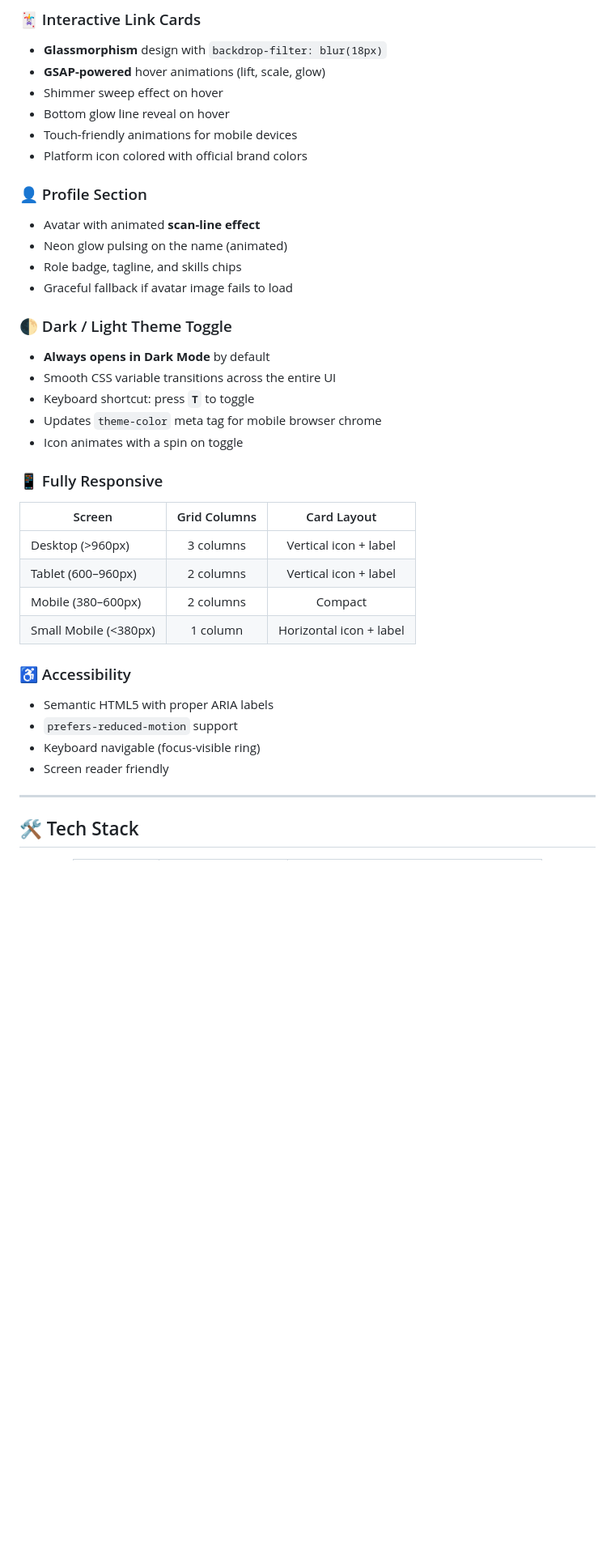
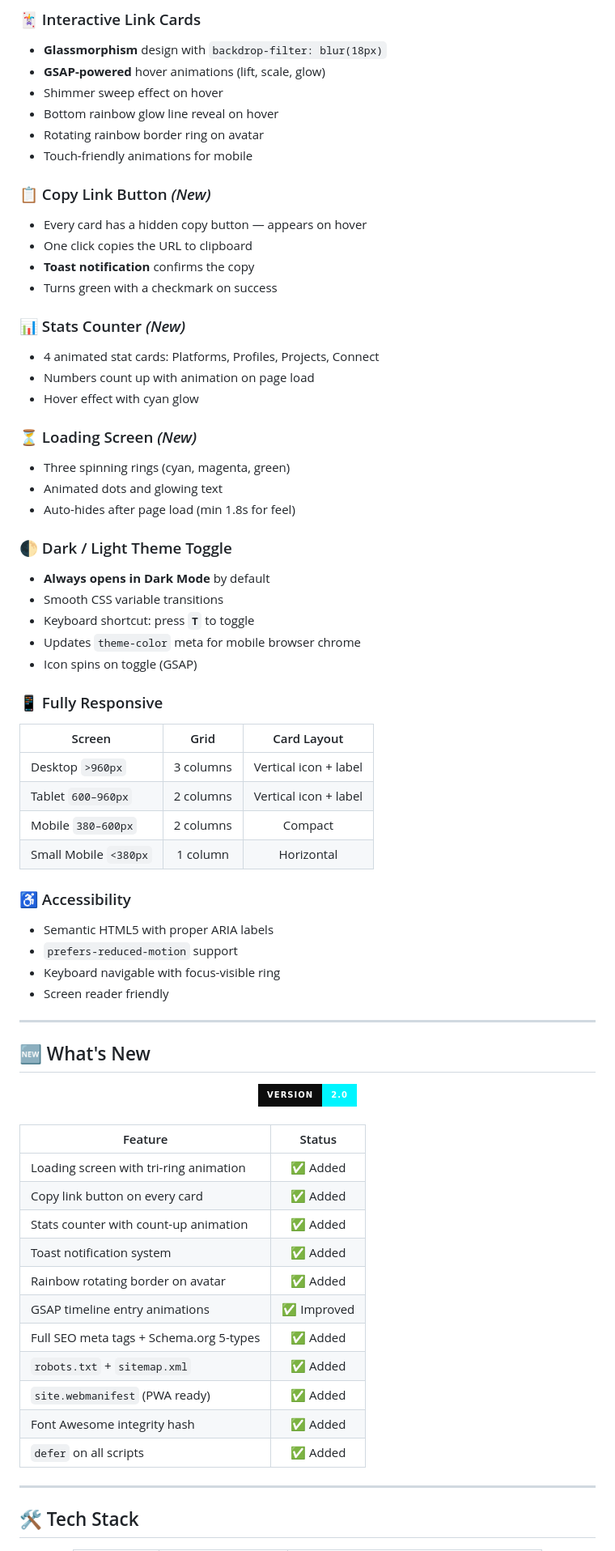
Before and after one commit to YasirAwan4831/futuristic-links-dashboard, a Markdown page: README.md, the part around one of its changes. Shown at 81% size. Drawn GitHub-style; badges without logos; blank space fills up the shorter version.

```diff
--- a/README.md
+++ b/README.md
@@ -144,36 +176,71 @@ The entire UI is **dynamically generated** from a single `DATA` object in `main.
 - **Glassmorphism** design with `backdrop-filter: blur(18px)`
 - **GSAP-powered** hover animations (lift, scale, glow)
 - Shimmer sweep effect on hover
-- Bottom glow line reveal on hover
-- Touch-friendly animations for mobile devices
-- Platform icon colored with official brand colors
+- Bottom rainbow glow line reveal on hover
+- Rotating rainbow border ring on avatar
+- Touch-friendly animations for mobile
 
-### 👤 Profile Section
-- Avatar with animated **scan-line effect**
-- Neon glow pulsing on the name (animated)
-- Role badge, tagline, and skills chips
-- Graceful fallback if avatar image fails to load
+### 📋 Copy Link Button *(New)*
+- Every card has a hidden copy button — appears on hover
+- One click copies the URL to clipboard
+- **Toast notification** confirms the copy
+- Turns green with a checkmark on success
+
+### 📊 Stats Counter *(New)*
+- 4 animated stat cards: Platforms, Profiles, Projects, Connect
+- Numbers count up with animation on page load
+- Hover effect with cyan glow
+
+### ⏳ Loading Screen *(New)*
+- Three spinning rings (cyan, magenta, green)
+- Animated dots and glowing text
+- Auto-hides after page load (min 1.8s for feel)
 
 ### 🌓 Dark / Light Theme Toggle
 - **Always opens in Dark Mode** by default
-- Smooth CSS variable transitions across the entire UI
+- Smooth CSS variable transitions
 - Keyboard shortcut: press **`T`** to toggle
-- Updates `theme-color` meta tag for mobile browser chrome
-- Icon animates with a spin on toggle
+- Updates `theme-color` meta for mobile browser chrome
+- Icon spins on toggle (GSAP)
 
 ### 📱 Fully Responsive
-| Screen | Grid Columns | Card Layout |
+
+| Screen | Grid | Card Layout |
 |--------|:---:|:---:|
-| Desktop (>960px) | 3 columns | Vertical icon + label |
-| Tablet (600–960px) | 2 columns | Vertical icon + label |
-| Mobile (380–600px) | 2 columns | Compact |
-| Small Mobile (<380px) | 1 column | Horizontal icon + label |
+| Desktop `>960px` | 3 columns | Vertical icon + label |
+| Tablet `600–960px` | 2 columns | Vertical icon + label |
+| Mobile `380–600px` | 2 columns | Compact |
+| Small Mobile `<380px` | 1 column | Horizontal |
 
 ### ♿ Accessibility
 - Semantic HTML5 with proper ARIA labels
 - `prefers-reduced-motion` support
-- Keyboard navigable (focus-visible ring)
+- Keyboard navigable with focus-visible ring
 - Screen reader friendly
+
+---
+
+## 🆕 What's New
+
+<div align="center">
+<img src="https://img.shields.io/badge/Version-2.0-00f5ff?style=for-the-badge&labelColor=0d0d0d"/>
+</div>
+
+<br/>
+
+| Feature | Status |
+|---------|:------:|
+| Loading screen with tri-ring animation | ✅ Added |
+| Copy link button on every card | ✅ Added |
+| Stats counter with count-up animation | ✅ Added |
+| Toast notification system | ✅ Added |
+| Rainbow rotating border on avatar | ✅ Added |
+| GSAP timeline entry animations | ✅ Improved |
+| Full SEO meta tags + Schema.org 5-types | ✅ Added |
+| `robots.txt` + `sitemap.xml` | ✅ Added |
+| `site.webmanifest` (PWA ready) | ✅ Added |
+| Font Awesome integrity hash | ✅ Added |
+| `defer` on all scripts | ✅ Added |
 
 ---
 
```
Also changed, not shown: other parts of README.md (+172 -85 lines).
